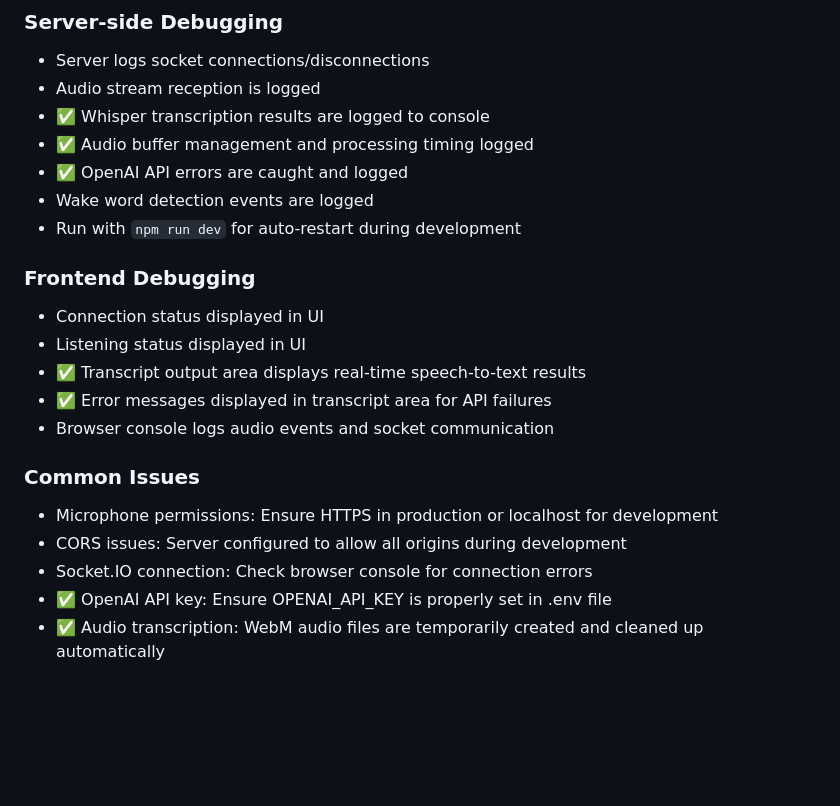
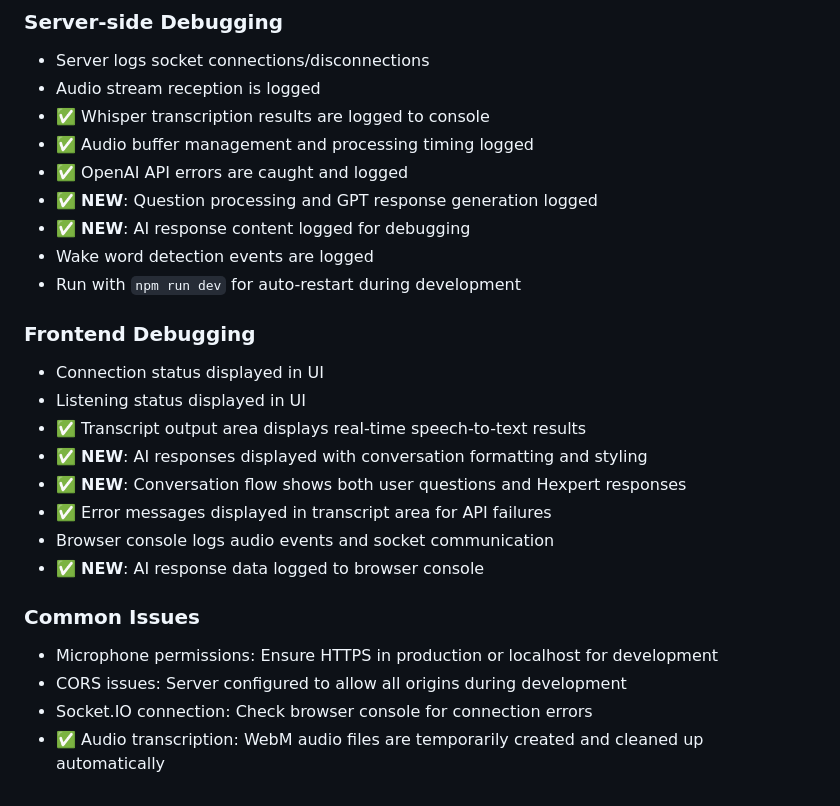
Before and after one commit to charlie-brunold/Hexpert, a Markdown page: CLAUDE.md, the part around the change printed below. Rendered like a GitHub page; blank space fills up the shorter version.

```diff
--- a/CLAUDE.md
+++ b/CLAUDE.md
@@ -139,6 +150,8 @@ Hexpert/
 - ✅ Whisper transcription results are logged to console
 - ✅ Audio buffer management and processing timing logged
 - ✅ OpenAI API errors are caught and logged
+- ✅ **NEW**: Question processing and GPT response generation logged
+- ✅ **NEW**: AI response content logged for debugging
 - Wake word detection events are logged
 - Run with `npm run dev` for auto-restart during development
 
@@ -146,12 +159,14 @@ Hexpert/
 - Connection status displayed in UI
 - Listening status displayed in UI
 - ✅ Transcript output area displays real-time speech-to-text results
+- ✅ **NEW**: AI responses displayed with conversation formatting and styling
+- ✅ **NEW**: Conversation flow shows both user questions and Hexpert responses
 - ✅ Error messages displayed in transcript area for API failures
 - Browser console logs audio events and socket communication
+- ✅ **NEW**: AI response data logged to browser console
 
 ### Common Issues
 - Microphone permissions: Ensure HTTPS in production or localhost for development
 - CORS issues: Server configured to allow all origins during development
 - Socket.IO connection: Check browser console for connection errors
-- ✅ OpenAI API key: Ensure OPENAI_API_KEY is properly set in .env file
 - ✅ Audio transcription: WebM audio files are temporarily created and cleaned up automatically
```
Also changed, not shown: other parts of CLAUDE.md (+18 -7 lines).
